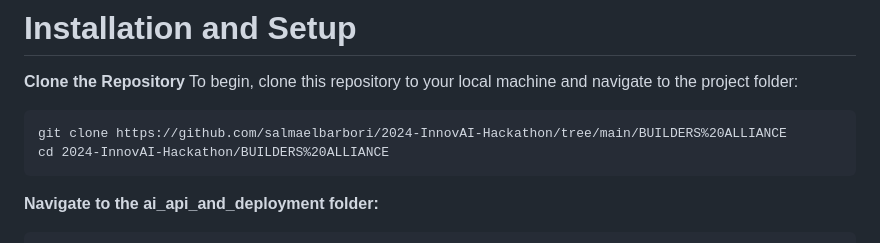
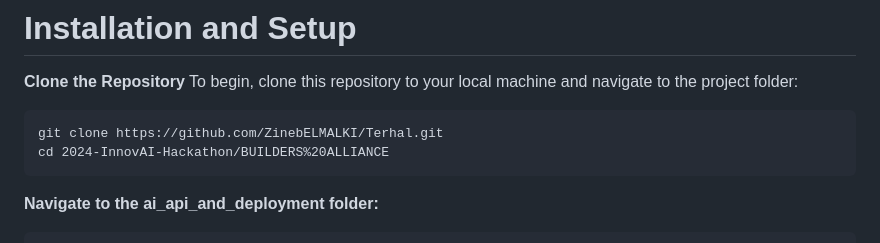
Before and after one commit to ZinebELMALKI/Terhal, a Markdown page: README.md, the part around the change. Drawn GitHub-style.

````diff
--- a/README.md
+++ b/README.md
@@ -58,7 +58,7 @@ An internet connection to access the deployed AI API hosted on Render (free host
 **Clone the Repository**
 To begin, clone this repository to your local machine and navigate to the project folder:
 ```
-git clone https://github.com/salmaelbarbori/2024-InnovAI-Hackathon/tree/main/BUILDERS%20ALLIANCE
+git clone https://github.com/ZinebELMALKI/Terhal.git
 cd 2024-InnovAI-Hackathon/BUILDERS%20ALLIANCE
 ```
 **Navigate to the ai_api_and_deployment folder:**
````
